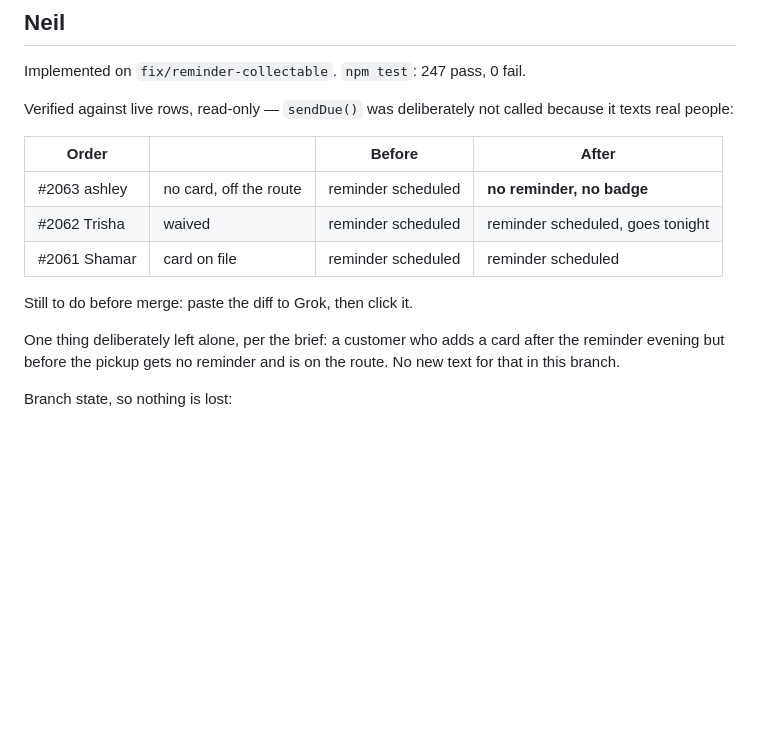
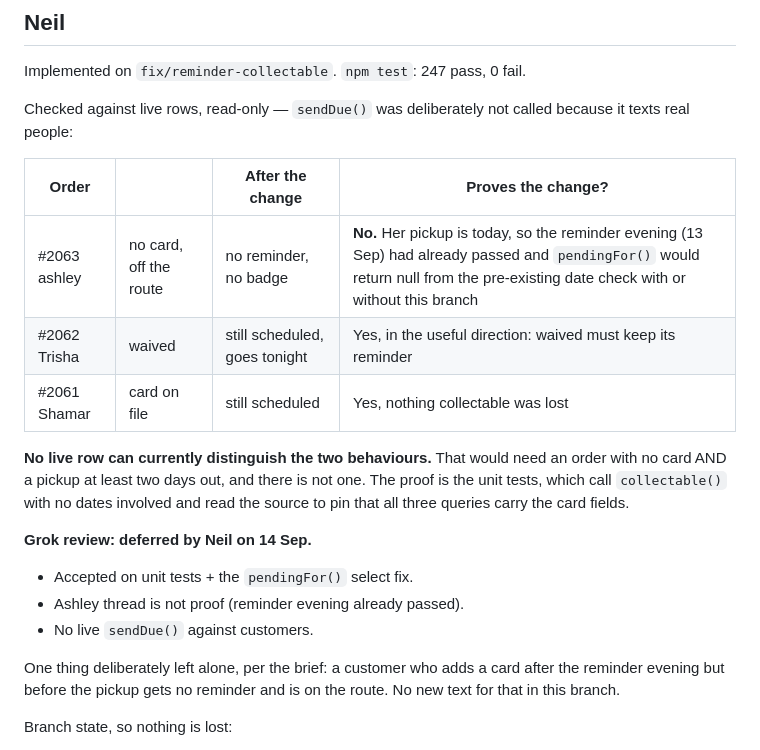
Before and after one commit to careberi/LYNDRY, a Markdown page: HANDOFF.md, the part around the change. GitHub-like rendering; blank space fills up the shorter version.

Commit message:
HANDOFF: Neil defers the Grok review and accepts on the tests
His words, 14 September: accepted on unit tests plus the pendingFor()
select fix; the Ashley thread is not proof because her reminder evening
had already passed; no live sendDue() was run against customers.

The evidence table above it said the opposite - it listed #2063 losing
its badge as though that showed the gate working. It does not: her pickup
is today, so pendingFor() returns null from the pre-existing date check
with or without this branch. That was my error and it is corrected rather
than left sitting above a line that contradicts it.

No live row can tell the two behaviours apart today. That would need an
order with no card and a pickup two days out, and there is not one.

Co-Authored-By: Claude Opus 5 <noreply@anthropic.com>

```diff
--- a/HANDOFF.md
+++ b/HANDOFF.md
@@ -89,16 +89,25 @@ Nothing else. `dispatch.js` was read, not edited.
 
 Implemented on `fix/reminder-collectable`. `npm test`: 247 pass, 0 fail.
 
-Verified against live rows, read-only — `sendDue()` was deliberately not called
+Checked against live rows, read-only — `sendDue()` was deliberately not called
 because it texts real people:
 
-| Order | | Before | After |
+| Order | | After the change | Proves the change? |
 |---|---|---|---|
-| #2063 ashley | no card, off the route | reminder scheduled | **no reminder, no badge** |
-| #2062 Trisha | waived | reminder scheduled | reminder scheduled, goes tonight |
-| #2061 Shamar | card on file | reminder scheduled | reminder scheduled |
+| #2063 ashley | no card, off the route | no reminder, no badge | **No.** Her pickup is today, so the reminder evening (13 Sep) had already passed and `pendingFor()` would return null from the pre-existing date check with or without this branch |
+| #2062 Trisha | waived | still scheduled, goes tonight | Yes, in the useful direction: waived must keep its reminder |
+| #2061 Shamar | card on file | still scheduled | Yes, nothing collectable was lost |
 
-Still to do before merge: paste the diff to Grok, then click it.
+**No live row can currently distinguish the two behaviours.** That would need an
+order with no card AND a pickup at least two days out, and there is not one. The
+proof is the unit tests, which call `collectable()` with no dates involved and
+read the source to pin that all three queries carry the card fields.
+
+**Grok review: deferred by Neil on 14 Sep.**
+
+- Accepted on unit tests + the `pendingFor()` select fix.
+- Ashley thread is not proof (reminder evening already passed).
+- No live `sendDue()` against customers.
 
 One thing deliberately left alone, per the brief: a customer who adds a card
 after the reminder evening but before the pickup gets no reminder and is on the
```
